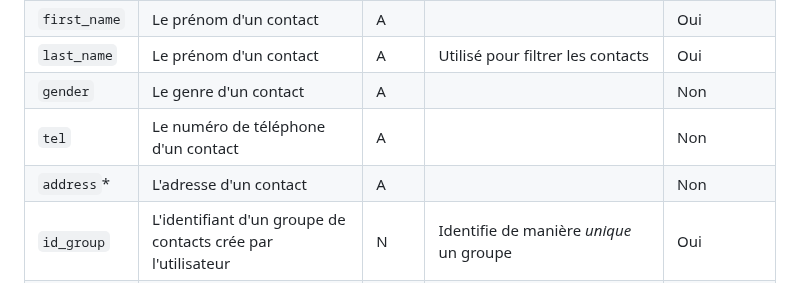
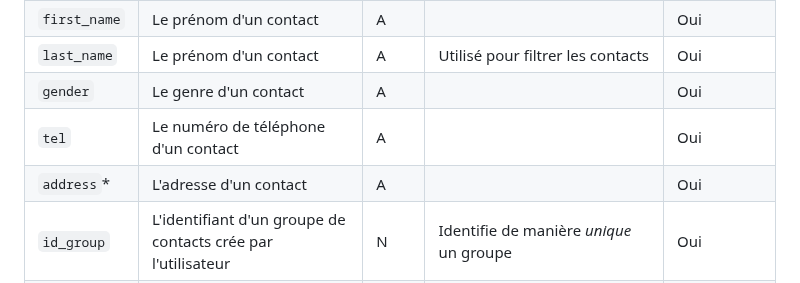
Before and after one commit to paul-schuhm/web-api, a Markdown page: exercices/suggestions-exercices-web-api/exercice-6.md, the part around the change. GitHub-like rendering.

Commit message:
mise a jour

```diff
--- a/exercices/suggestions-exercices-web-api/exercice-6.md
+++ b/exercices/suggestions-exercices-web-api/exercice-6.md
@@ -43,9 +43,9 @@ Légende:
 |   `id_user`	|  L'identifiant d’un utilisateur 	|   N	|    Identifie de manière *unique* l’utilisateur	|  Oui 	|
 |   `first_name`	|  Le prénom d'un contact 	|   A	|    	|  Oui 	|
 |   `last_name`	|  Le prénom d'un contact 	|   A	|  Utilisé pour filtrer les contacts  	|  Oui 	|
-|   `gender`	|  Le genre d'un contact 	|   A	|  	|  Non 	|
-|   `tel`	|  Le numéro de téléphone d'un contact 	|   A	|  	|  Non 	|
-|   `address`*	|  L'adresse d'un contact 	|   A	|  	|  Non 	|
+|   `gender`	|  Le genre d'un contact 	|   A	|  	|  Oui 	|
+|   `tel`	|  Le numéro de téléphone d'un contact 	|   A	|  	|  Oui 	|
+|   `address`*	|  L'adresse d'un contact 	|   A	|  	|  Oui 	|
 |   `id_group`	|  L'identifiant d'un groupe de contacts crée par l'utilisateur 	|   N	| Identifie de manière *unique* un groupe 	|  Oui 	|
 |   `group`	|  Le nom d'un groupe de contacts crée par l'utilisateur 	|   AN	|  	|  Oui 	|
 
```
